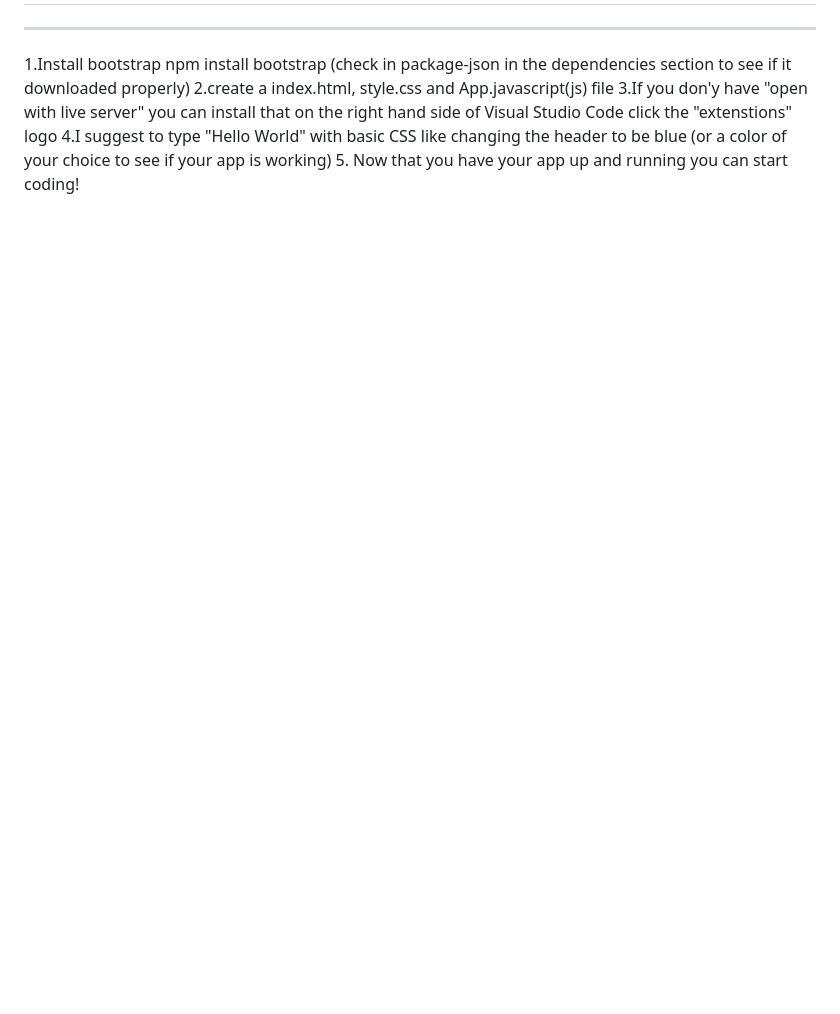
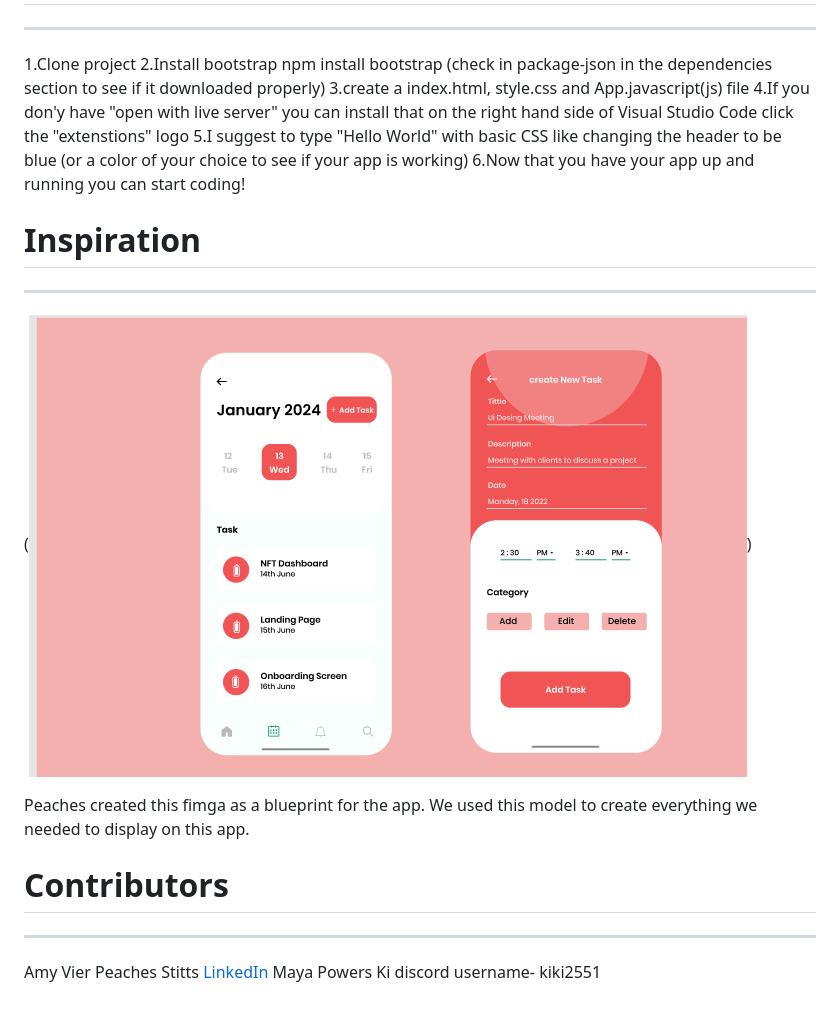
Before and after one commit to chingu-voyages/v47-tier1-team-06, a Markdown page: README.md, the part around the change printed below. GitHub-like rendering; pictures changed too: Image/figma.png (added); blank space fills up the shorter version.

Commit message:
added more to readme

```diff
--- a/README.md
+++ b/README.md
@@ -26,6 +35,20 @@ Add-on packages include:
 --------------------------------------------------------------------------------------------
-1.Install bootstrap npm install bootstrap (check in package-json in the dependencies section to see if it downloaded properly)
-2.create a index.html, style.css and App.javascript(js) file
-3.If you don'y have "open with live server" you can install that on the right hand side of Visual Studio Code click the "extenstions" logo
-4.I suggest to type "Hello World" with basic CSS like changing the header to be blue (or a color of your choice to see if your app is working)
-5. Now that you have your app up and running you can start coding!
+1.Clone project
+2.Install bootstrap npm install bootstrap (check in package-json in the dependencies section to see if it downloaded properly)
+3.create a index.html, style.css and App.javascript(js) file
+4.If you don'y have "open with live server" you can install that on the right hand side of Visual Studio Code click the "extenstions" logo
+5.I suggest to type "Hello World" with basic CSS like changing the header to be blue (or a color of your choice to see if your app is working)
+6.Now that you have your app up and running you can start coding!
+
+# Inspiration #
+------------------------------------------------------------------------------------------
+(![Figma prototype](Image/figma.png))
+
+Peaches created this fimga as a blueprint for the app. We used this model to create everything we needed to display on this app.
+
+# Contributors #
+--------------------------------------------------------------------------------------------
+Amy Vier
+Peaches Stitts [LinkedIn](https://www.linkedin.com/in/chawntel-stitts-143780157/)
+Maya Powers
+Ki discord username- kiki2551
```
Also changed, not shown: other parts of README.md (+17 -8 lines).
